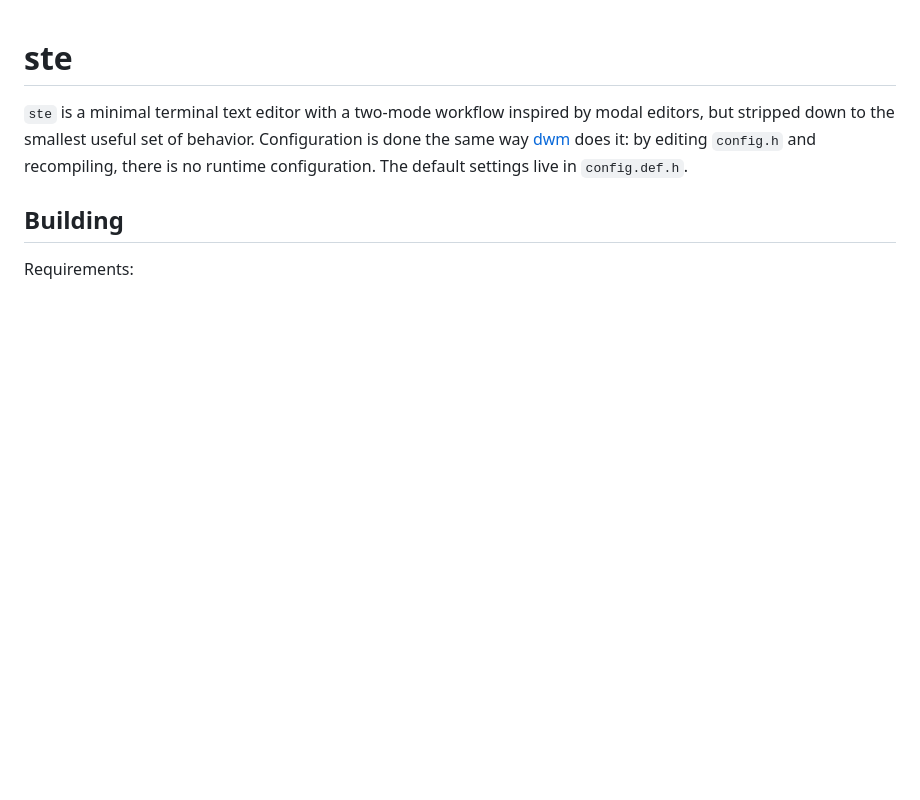
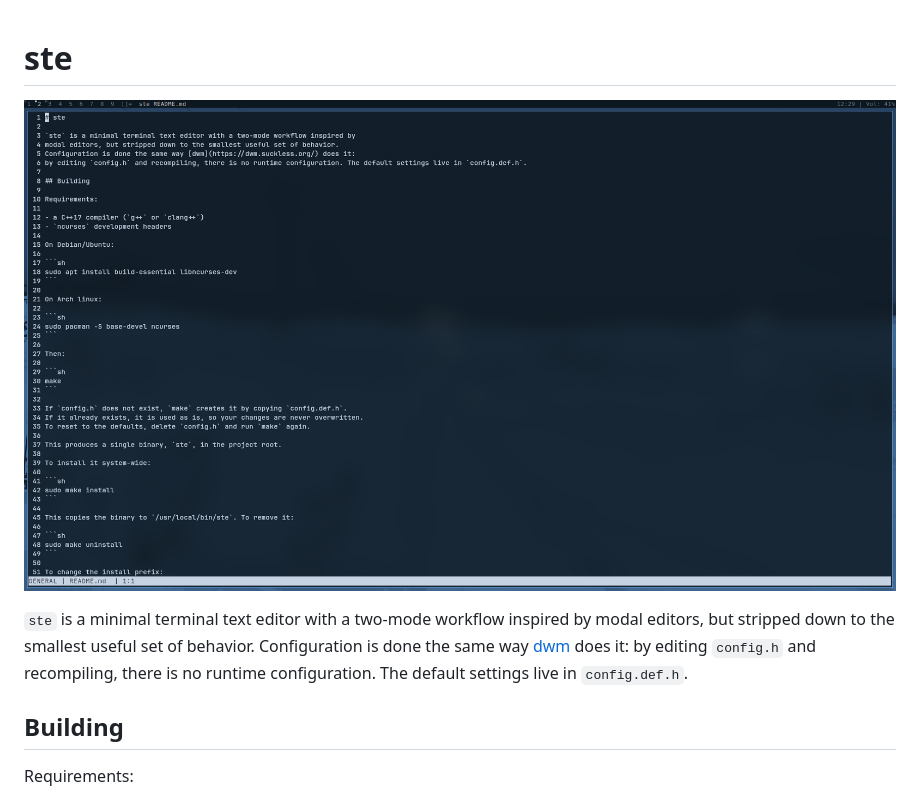
Before and after one commit to fuewwa/ste, a Markdown page: README.md, the part around the change. Rendered like a GitHub page; pictures changed too: docs/screenshot.png (added); blank space fills up the shorter version.

Commit message:
Added screenshot of ste's work

```diff
--- a/README.md
+++ b/README.md
@@ -1,4 +1,6 @@
 # ste
+
+![Screen](docs/screenshot.png)
 
 `ste` is a minimal terminal text editor with a two-mode workflow inspired by
 modal editors, but stripped down to the smallest useful set of behavior.
```
